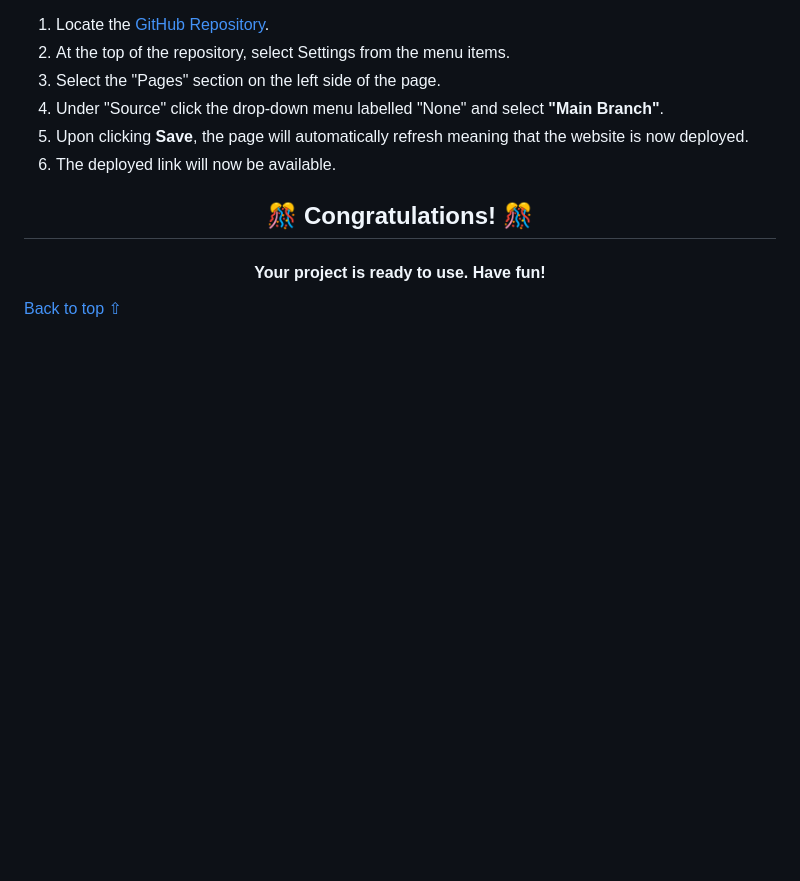
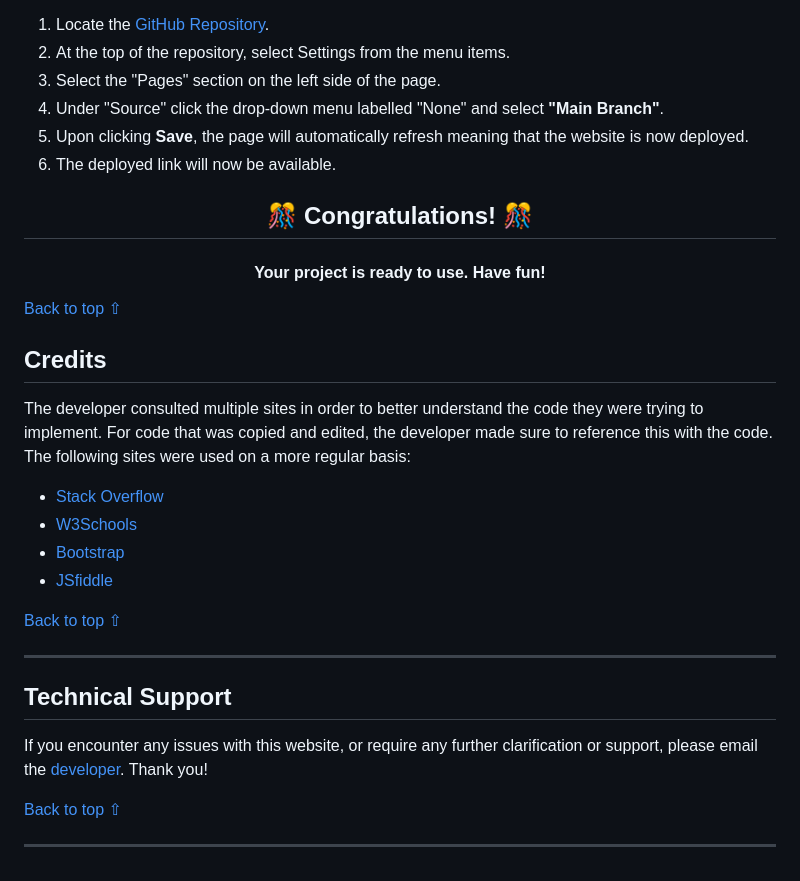
Before and after one commit to rebeccatraceyt/RebeccaTraceyTimoney, a Markdown page: README.md, the part around the change. Rendered like a GitHub page; blank space fills up the shorter version.

Commit message:
Add README Credits section

```diff
--- a/README.md
+++ b/README.md
@@ -211,3 +211,22 @@ Once a local clone is created, follow the below steps to deploy locally:
 
 
 [Back to top ⇧](#table-of-contents)
+
+## Credits
+The developer consulted multiple sites in order to better understand the code they were trying to implement. For code that was copied and edited, the developer made sure to reference this with the code. The following sites were used on a more regular basis:
+- [Stack Overflow](https://stackoverflow.com/ "Link to Stack Overflow page")
+- [W3Schools](https://www.w3schools.com/ "Link to W3Schools page")
+- [Bootstrap](https://getbootstrap.com/ "Link to BootStrap page")
+- [JSfiddle](https://jsfiddle.net/ "Link to JSfiddle page")
+
+[Back to top ⇧](#table-of-contents)
+
+***
+
+## Technical Support
+
+If you encounter any issues with this website, or require any further clarification or support, please email the [developer](mailto:rebecca.traceytimoney@gmail.com?subject=[Portfolio%Support]). Thank you!
+
+[Back to top ⇧](#table-of-contents)
+
+***
```
